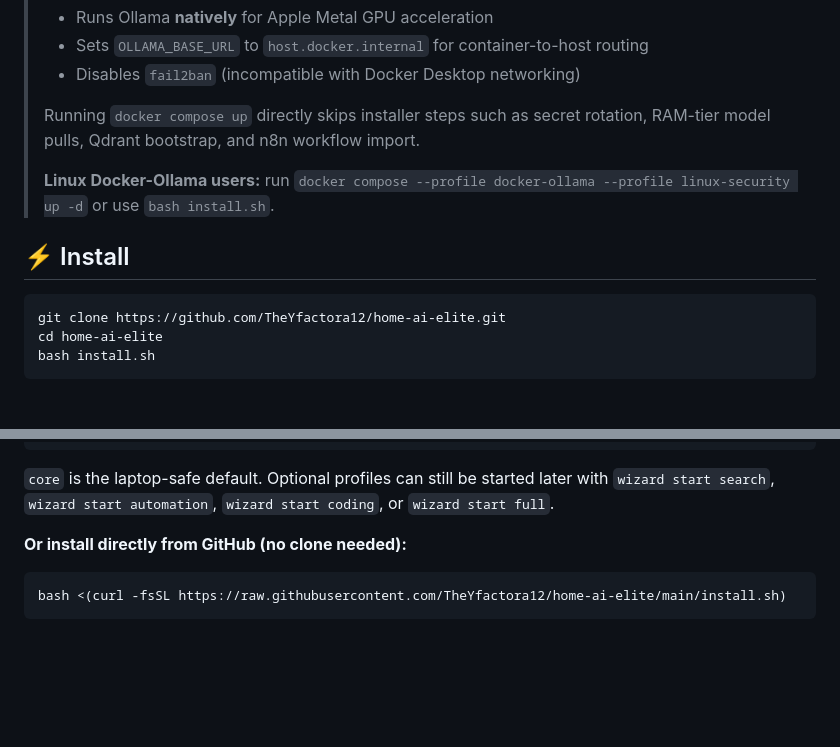
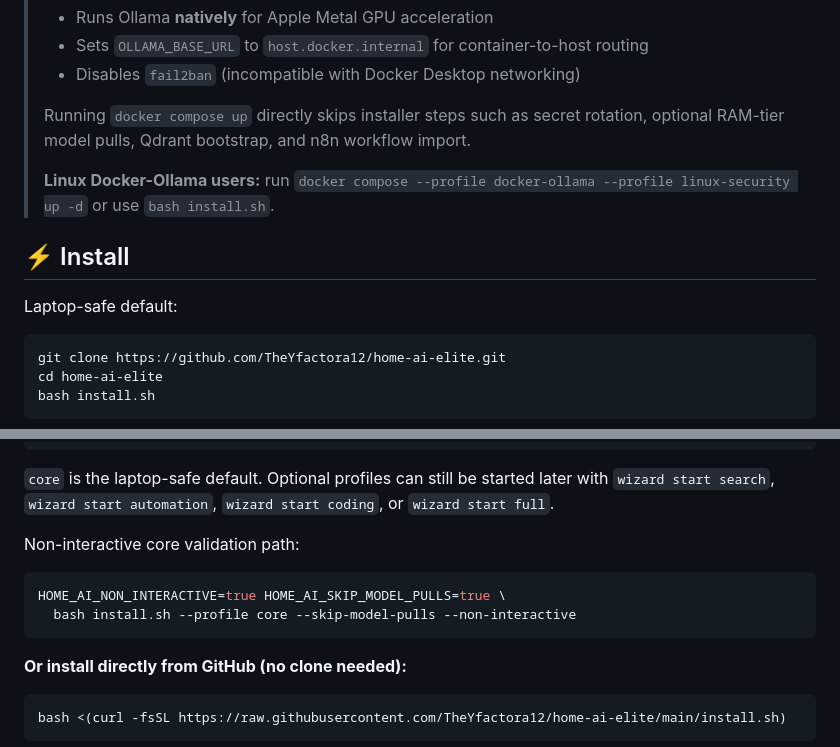
Before and after one commit to TheYfactora12/Secure-Local--AI-Merlin, a Markdown page: README.md, 2 parts joined by grey strips. Drawn GitHub-style; blank space fills up the shorter version.

````diff
--- a/README.md
+++ b/README.md
@@ -20,13 +20,15 @@ A local-first AI stack for chat, model routing, vector memory, private search, a
 > - Disables `fail2ban` (incompatible with Docker Desktop networking)
 >
 > Running `docker compose up` directly skips installer steps such as secret
-> rotation, RAM-tier model pulls, Qdrant bootstrap, and n8n workflow import.
+> rotation, optional RAM-tier model pulls, Qdrant bootstrap, and n8n workflow import.
 >
 > **Linux Docker-Ollama users:** run
 > `docker compose --profile docker-ollama --profile linux-security up -d` or use
 > `bash install.sh`.
 
 ## ⚡ Install
+
+Laptop-safe default:
 
 ```bash
 git clone https://github.com/TheYfactora12/home-ai-elite.git
@@ -45,6 +47,13 @@ bash install.sh --profile custom --profiles search,automation
 ```
 
 `core` is the laptop-safe default. Optional profiles can still be started later with `wizard start search`, `wizard start automation`, `wizard start coding`, or `wizard start full`.
+
+Non-interactive core validation path:
+
+```bash
+HOME_AI_NON_INTERACTIVE=true HOME_AI_SKIP_MODEL_PULLS=true \
+  bash install.sh --profile core --skip-model-pulls --non-interactive
+```
 
 **Or install directly from GitHub (no clone needed):**
 
````
Also changed, not shown: other parts of README.md (+42 -14 lines), ROADMAP.md (+1 -1 lines).
